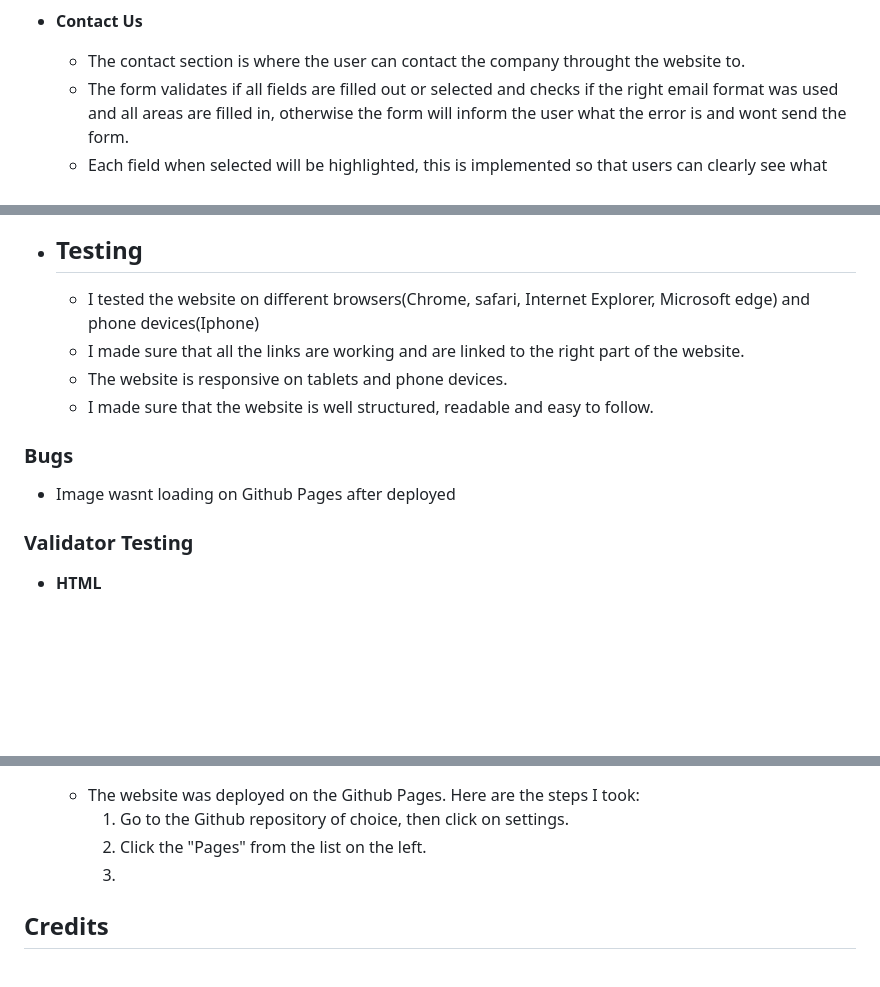
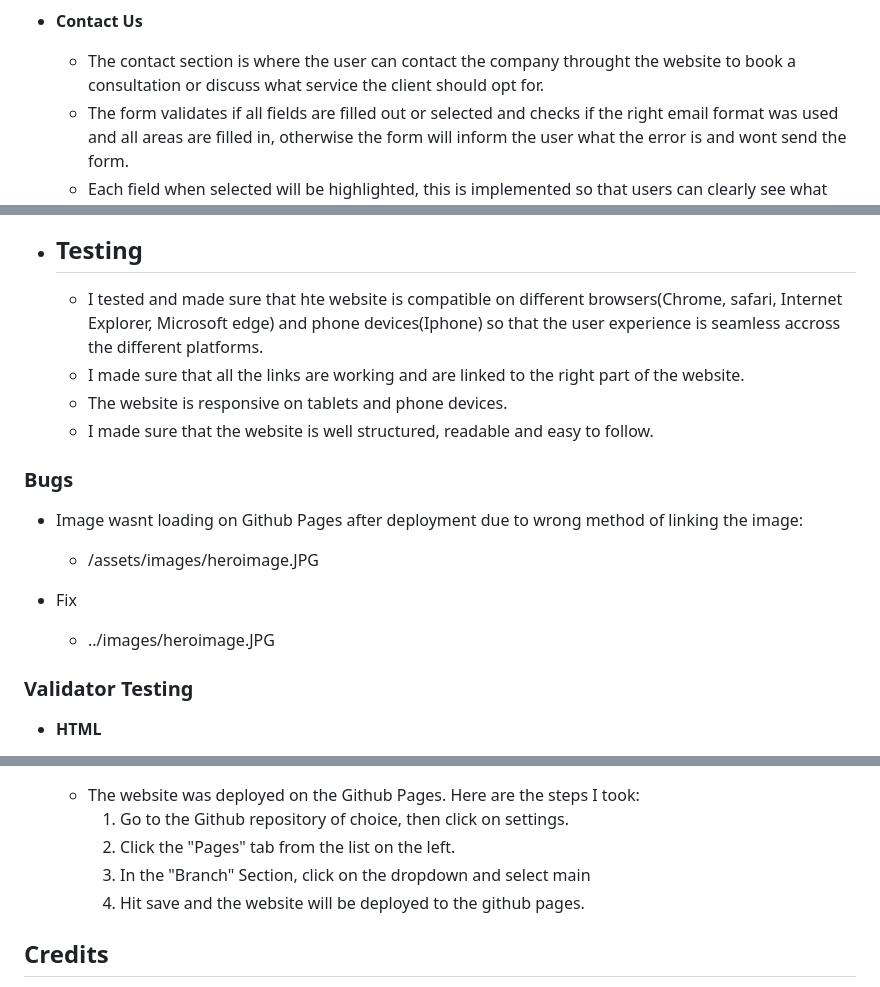
Before and after one commit to bartekburnat7/Peinture_-valuer_P1, a Markdown page: README.md, 3 parts joined by grey strips. Drawn GitHub-style; blank space fills up the shorter version.

```diff
--- a/README.md
+++ b/README.md
@@ -35,7 +36,8 @@ On the website the user will be able to find out about the business's history an
     ![Pricing](/assets/images/pricing.JPG)
 
 - __Contact Us__
-    - The contact section is where the user can contact the company throught the website to.
+    - The contact section is where the user can contact the company throught the website to book a consultation or discuss
+    what service the client should opt for.
     - The form validates if all fields are filled out or selected and checks if the right email format was used and all areas are filled in, otherwise the form will inform the user what the error is and wont send the form.
     - Each field when selected will be highlighted, this is implemented so that users can clearly see what input area they are currently typing into and makes the process easier.
     ![Contact](/assets/images/contactus.JPG)
@@ -46,13 +48,18 @@ On the website the user will be able to find out about the business's history an
     ![Am I Responsive Test](/assets/images/footer.PNG)
 
 - ## __Testing__
-    - I tested the website on different browsers(Chrome, safari, Internet Explorer, Microsoft edge) and phone devices(Iphone)
+    - I tested and made sure that hte website is compatible on different browsers(Chrome, safari, Internet Explorer, Microsoft edge) and phone devices(Iphone) so that the user experience is seamless accross the different platforms.
     - I made sure that all the links are working and are linked to the right part of the website.
     - The website is responsive on tablets and phone devices.
     - I made sure that the website is well structured, readable and easy to follow.
 
 ### __Bugs__
-- Image wasnt loading on Github Pages after deployed
+- Image wasnt loading on Github Pages after deployment due to wrong method of linking the image:
+
+    -   /assets/images/heroimage.JPG
+- Fix
+    -   ../images/heroimage.JPG
+
 
 ### __Validator Testing__
 - __HTML__
@@ -68,8 +75,9 @@ On the website the user will be able to find out about the business's history an
 - ## __Deployment__
     - The website was deployed on the Github Pages. Here are the steps I took:
         1. Go to the Github repository of choice, then click on settings.
-        2. Click the "Pages" from the list on the left.
-        3.
+        2. Click the "Pages" tab from the list on the left.
+        3. In the "Branch" Section, click on the dropdown and select main
+        4. Hit save and the website will be deployed to the github pages.
 
 ## __Credits__
 
```
Also changed, not shown: other parts of README.md (+2 -1 lines).
